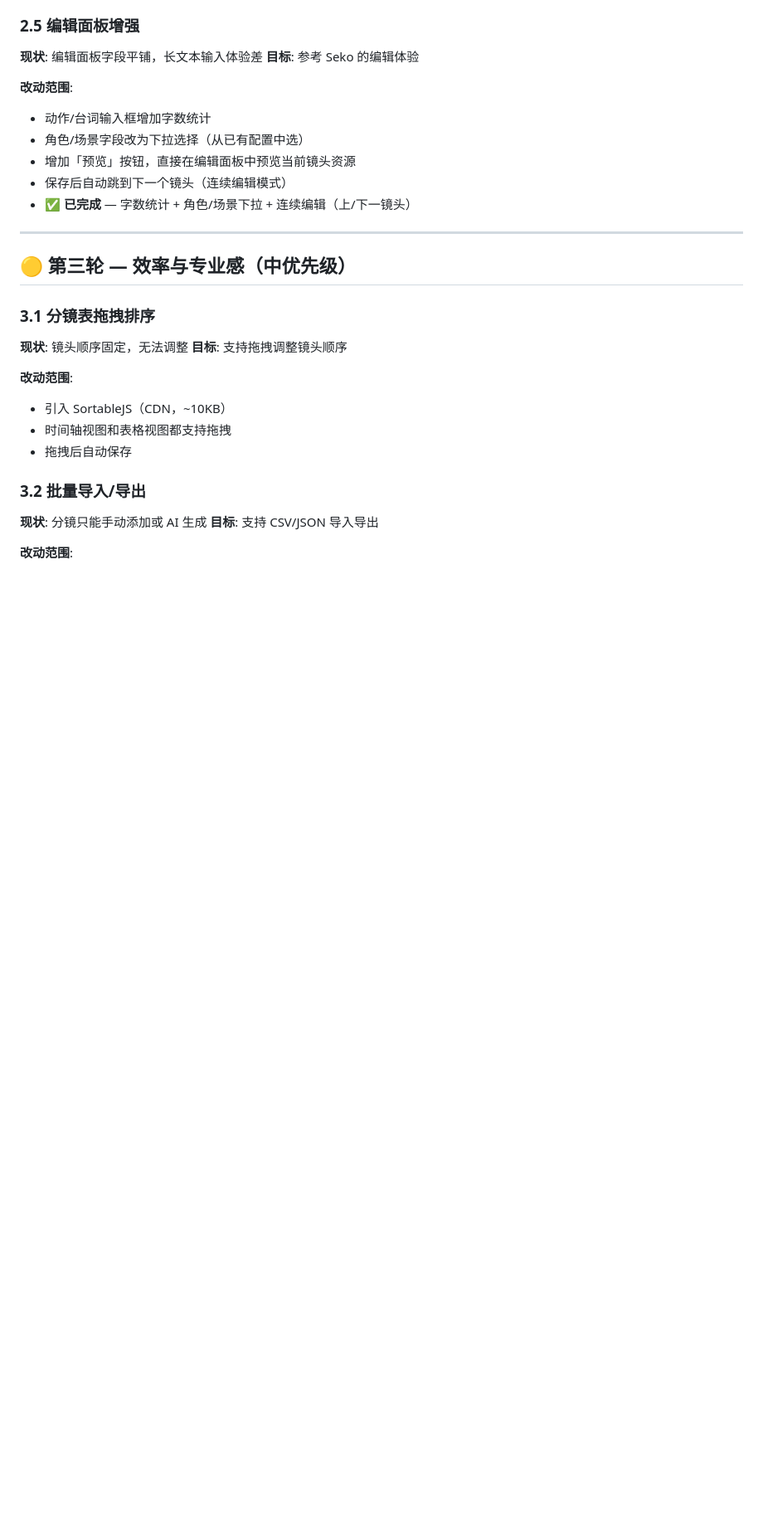
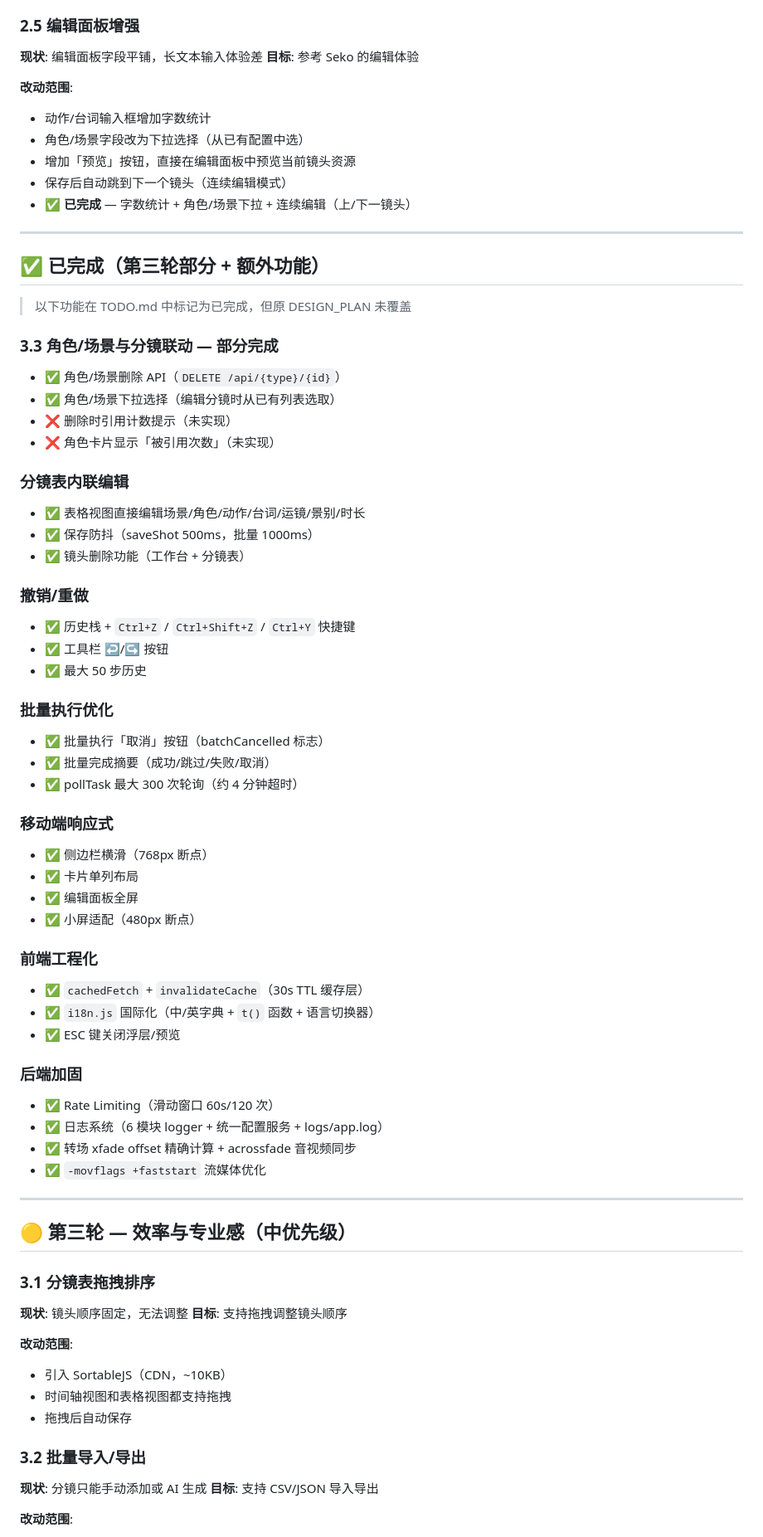
Before and after one commit to brother2050/ai-drama-pipeline-v2, a Markdown page: DESIGN_PLAN.md, the part around one of its changes. Shown at 83% size. Rendered like a GitHub page; blank space fills up the shorter version.

Commit message:
docs: DESIGN_PLAN.md 补全已完成功能（内联编辑/撤销重做/i18n/缓存/响应式等）

```diff
--- a/DESIGN_PLAN.md
+++ b/DESIGN_PLAN.md
@@ -81,6 +81,57 @@
 
 ---
 
+## ✅ 已完成（第三轮部分 + 额外功能）
+
+> 以下功能在 TODO.md 中标记为已完成，但原 DESIGN_PLAN 未覆盖
+
+### 3.3 角色/场景与分镜联动 — 部分完成
+
+- ✅ 角色/场景删除 API（`DELETE /api/{type}/{id}`）
+- ✅ 角色/场景下拉选择（编辑分镜时从已有列表选取）
+- ❌ 删除时引用计数提示（未实现）
+- ❌ 角色卡片显示「被引用次数」（未实现）
+
+### 分镜表内联编辑
+
+- ✅ 表格视图直接编辑场景/角色/动作/台词/运镜/景别/时长
+- ✅ 保存防抖（saveShot 500ms，批量 1000ms）
+- ✅ 镜头删除功能（工作台 + 分镜表）
+
+### 撤销/重做
+
+- ✅ 历史栈 + `Ctrl+Z` / `Ctrl+Shift+Z` / `Ctrl+Y` 快捷键
+- ✅ 工具栏 ↩/↪ 按钮
+- ✅ 最大 50 步历史
+
+### 批量执行优化
+
+- ✅ 批量执行「取消」按钮（batchCancelled 标志）
+- ✅ 批量完成摘要（成功/跳过/失败/取消）
+- ✅ pollTask 最大 300 次轮询（约 4 分钟超时）
+
+### 移动端响应式
+
+- ✅ 侧边栏横滑（768px 断点）
+- ✅ 卡片单列布局
+- ✅ 编辑面板全屏
+- ✅ 小屏适配（480px 断点）
+
+### 前端工程化
+
+- ✅ `cachedFetch` + `invalidateCache`（30s TTL 缓存层）
+- ✅ `i18n.js` 国际化（中/英字典 + `t()` 函数 + 语言切换器）
+- ✅ ESC 键关闭浮层/预览
+
+### 后端加固
+
+- ✅ Rate Limiting（滑动窗口 60s/120 次）
+- ✅ 日志系统（6 模块 logger + 统一配置服务 + logs/app.log）
+- ✅ 转场 xfade offset 精确计算 + acrossfade 音视频同步
+- ✅ `-movflags +faststart` 流媒体优化
+
+---
+
 ## 🟡 第三轮 — 效率与专业感（中优先级）
 
 ### 3.1 分镜表拖拽排序
```
Also changed, not shown: other parts of DESIGN_PLAN.md (+4 -2 lines).
